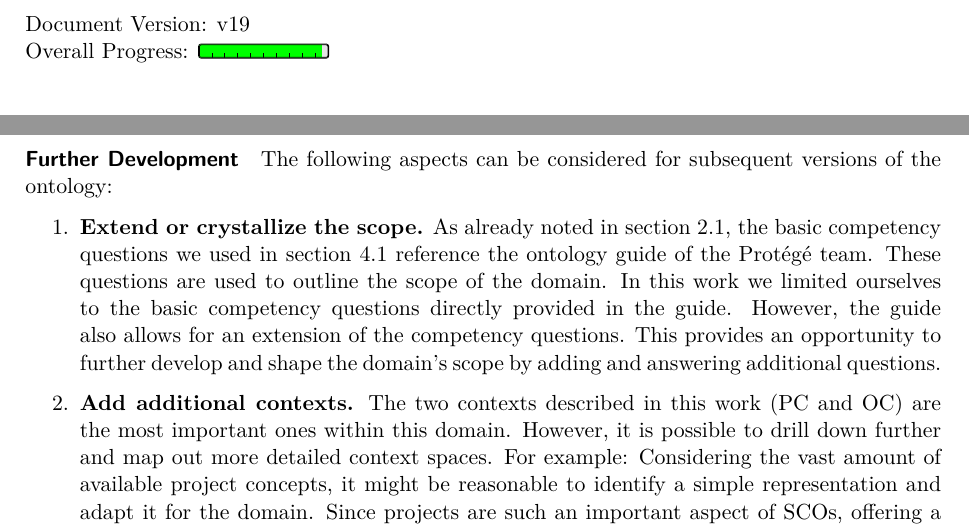
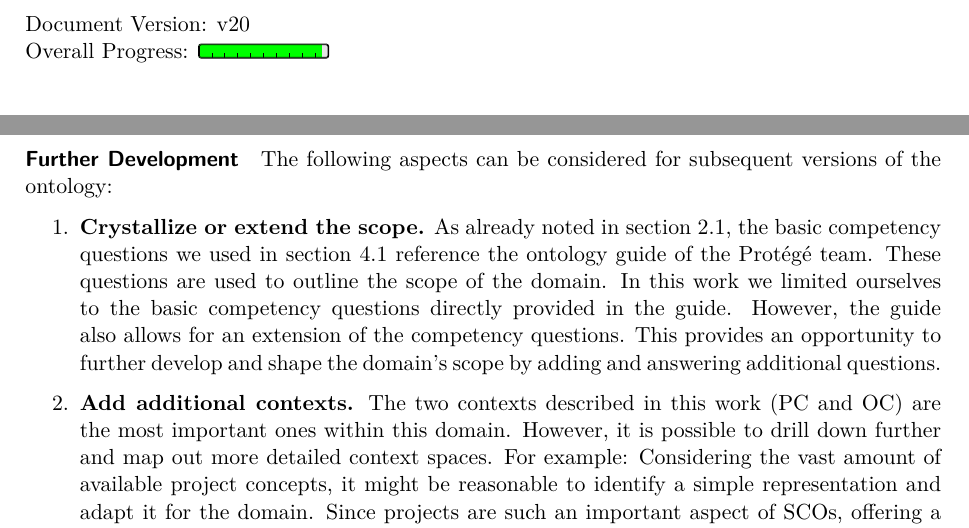
Before and after one commit to felixfoertsch/Bachelorarbeit, a LaTeX thesis (Work/main.tex): two parts of pages 1 and 48 of 62, joined at a grey line, cut so that both start at the same text. Compiled offline with XeLaTeX.

Commit message:
Bump to v20

```diff
--- a/Work/main.tex
+++ b/Work/main.tex
@@ -212,7 +212,7 @@
 \begin{document}
 
 \titlehead{
-	Document Version: v19 \\
+	Document Version: v20 \\
 	Overall Progress: \progressbar[filledcolor=green]{0.95}
 }
 \subject{Bachelor's Thesis}
@@ -1885,7 +1885,7 @@ Therefore we shortly discuss the most important terms and develop working defini
 \paragraph{Further Development}
 The following aspects can be considered for subsequent versions of the ontology:
 \begin{enumerate}
-	\item \textbf{Extend or crystallize the scope.} As already noted in \autoref{methodology}, the basic competency questions we used in \autoref{competency-questions} reference the ontology guide of the Protégé team. These questions are used to outline the scope of the domain. In this work we limited ourselves to the basic competency questions directly provided in the guide. However, the guide also allows for an extension of the competency questions. This provides an opportunity to further develop and shape the domain's scope by adding and answering additional questions.
+	\item \textbf{Crystallize or extend the scope.} As already noted in \autoref{methodology}, the basic competency questions we used in \autoref{competency-questions} reference the ontology guide of the Protégé team. These questions are used to outline the scope of the domain. In this work we limited ourselves to the basic competency questions directly provided in the guide. However, the guide also allows for an extension of the competency questions. This provides an opportunity to further develop and shape the domain's scope by adding and answering additional questions.
 	\item \textbf{Add additional contexts.} The two contexts described in this work (\gls{pc} and \gls{oc}) are the most important ones within this domain. However, it is possible to drill down further and map out more detailed context spaces. For example: Considering the vast amount of available project concepts, it might be reasonable to identify a simple representation and adapt it for the domain. Since projects are such an important aspect of \glspl{sco}, offering a generalized project model as a high-level overview and blueprint could be useful for the use cases described in the introduction.
 	\item \textbf{Further integrate processes.} This work focuses on a high level view of the core processes to keep the core of the ontology small and focused. The next version could integrate a more general model for supporting processes. These processes, for example an IT or legal support process, might be deeply intertwined with the core processes and it would be necessary to model them in this highly connected manner. This would probably require a deeper understanding about the connection between the core and support processes as well as a maybe a remodel, since this work reduces the ordering of the processes to a relatively simple relation (\relation{next\_process}) that might not be sufficient when integrating support processes.
 
```
